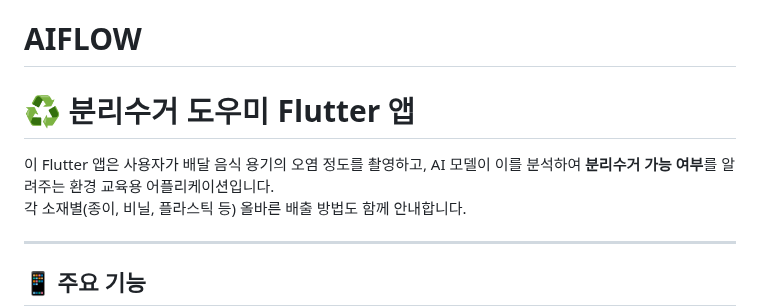
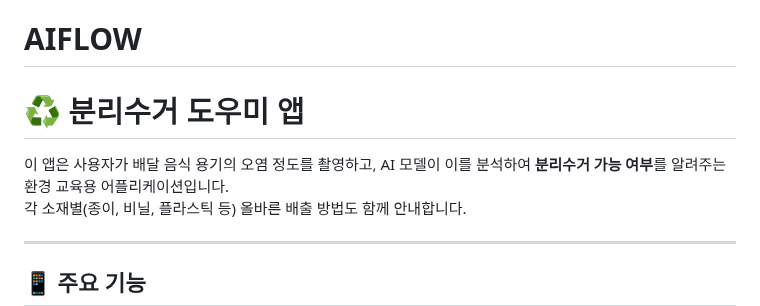
Before and after one commit to seorin37/AIFLOW, a Markdown page: README.md, the part around one of its changes. GitHub-like rendering.

```diff
--- a/README.md
+++ b/README.md
@@ -1,9 +1,9 @@
 # AIFLOW
 
 
-# ♻️ 분리수거 도우미 Flutter 앱
+# ♻️ 분리수거 도우미 앱
 
-이 Flutter 앱은 사용자가 배달 음식 용기의 오염 정도를 촬영하고, AI 모델이 이를 분석하여 **분리수거 가능 여부**를 알려주는 환경 교육용 어플리케이션입니다.
+이 앱은 사용자가 배달 음식 용기의 오염 정도를 촬영하고, AI 모델이 이를 분석하여 **분리수거 가능 여부**를 알려주는 환경 교육용 어플리케이션입니다.
 각 소재별(종이, 비닐, 플라스틱 등) 올바른 배출 방법도 함께 안내합니다.
 
 ---
```
Also changed, not shown: other parts of README.md (+1 -1 lines).
